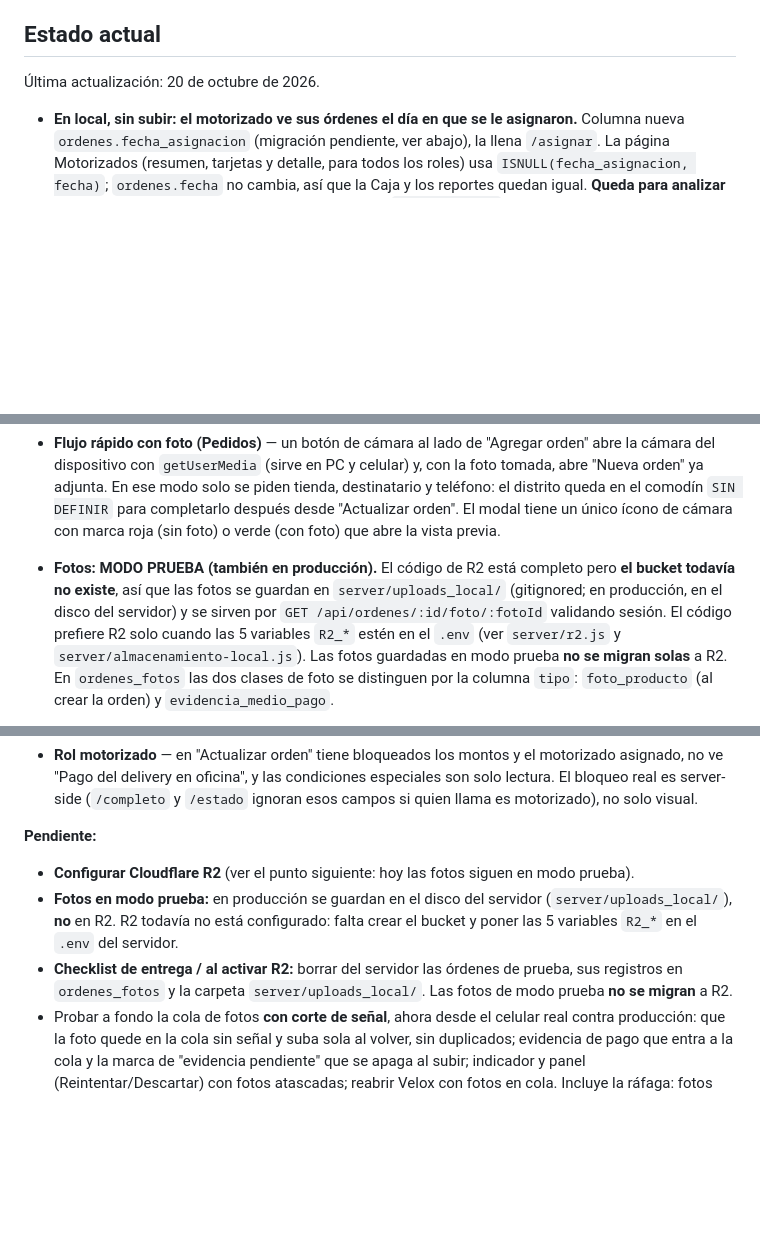
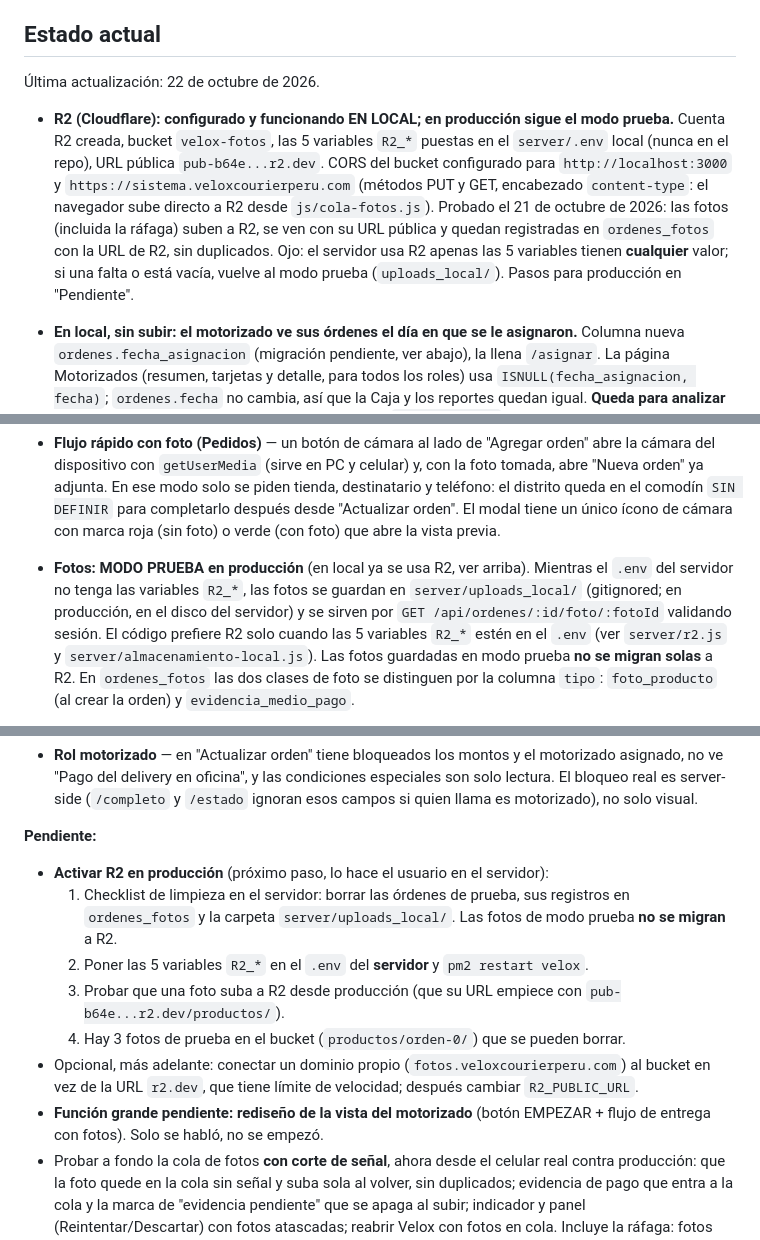
Before and after one commit to davidluquevillarruel-max/velox-courier, a Markdown page: CLAUDE.md, 3 parts joined by grey strips. Drawn GitHub-style; blank space fills up the shorter version.

Commit message:
docs: estado de R2 (funcionando en local) y pendientes para produccion
Co-Authored-By: Claude Opus 5.5 <noreply@anthropic.com>

```diff
--- a/CLAUDE.md
+++ b/CLAUDE.md
@@ -10,7 +10,17 @@ Velox Courier — internal management system for a courier/delivery company in L
 
 ## Estado actual
 
-Última actualización: 20 de octubre de 2026.
+Última actualización: 22 de octubre de 2026.
+
+- **R2 (Cloudflare): configurado y funcionando EN LOCAL; en producción sigue el modo prueba.**
+  Cuenta R2 creada, bucket `velox-fotos`, las 5 variables `R2_*` puestas en el `server/.env`
+  local (nunca en el repo), URL pública `pub-b64e...r2.dev`. CORS del bucket configurado para
+  `http://localhost:3000` y `https://sistema.veloxcourierperu.com` (métodos PUT y GET,
+  encabezado `content-type`: el navegador sube directo a R2 desde `js/cola-fotos.js`).
+  Probado el 21 de octubre de 2026: las fotos (incluida la ráfaga) suben a R2, se ven con su
+  URL pública y quedan registradas en `ordenes_fotos` con la URL de R2, sin duplicados.
+  Ojo: el servidor usa R2 apenas las 5 variables tienen **cualquier** valor; si una falta o
+  está vacía, vuelve al modo prueba (`uploads_local/`). Pasos para producción en "Pendiente".
 
 - **En local, sin subir: el motorizado ve sus órdenes el día en que se le asignaron.** Columna
   nueva `ordenes.fecha_asignacion` (migración pendiente, ver abajo), la llena `/asignar`. La
@@ -88,9 +98,9 @@ Velox Courier — internal management system for a courier/delivery company in L
   destinatario y teléfono: el distrito queda en el comodín `SIN DEFINIR` para
   completarlo después desde "Actualizar orden". El modal tiene un único ícono de cámara
   con marca roja (sin foto) o verde (con foto) que abre la vista previa.
-- **Fotos: MODO PRUEBA (también en producción).** El código de R2 está completo pero **el
-  bucket todavía no existe**, así que las fotos se guardan en `server/uploads_local/`
-  (gitignored; en producción, en el disco del servidor) y se
+- **Fotos: MODO PRUEBA en producción** (en local ya se usa R2, ver arriba). Mientras el
+  `.env` del servidor no tenga las variables `R2_*`, las fotos se guardan en
+  `server/uploads_local/` (gitignored; en producción, en el disco del servidor) y se
   sirven por `GET /api/ordenes/:id/foto/:fotoId` validando sesión. El código prefiere R2
   solo cuando las 5 variables `R2_*` estén en el `.env` (ver `server/r2.js` y
   `server/almacenamiento-local.js`). Las fotos guardadas en modo prueba **no se migran
@@ -142,13 +152,18 @@ Velox Courier — internal management system for a courier/delivery company in L
   quien llama es motorizado), no solo visual.
 
 **Pendiente:**
-- **Configurar Cloudflare R2** (ver el punto siguiente: hoy las fotos siguen en modo prueba).
-- **Fotos en modo prueba:** en producción se guardan en el disco del servidor
-  (`server/uploads_local/`), **no** en R2. R2 todavía no está configurado: falta crear el
-  bucket y poner las 5 variables `R2_*` en el `.env` del servidor.
-- **Checklist de entrega / al activar R2:** borrar del servidor las órdenes de prueba, sus
-  registros en `ordenes_fotos` y la carpeta `server/uploads_local/`. Las fotos de modo
-  prueba **no se migran** a R2.
+- **Activar R2 en producción** (próximo paso, lo hace el usuario en el servidor):
+  1. Checklist de limpieza en el servidor: borrar las órdenes de prueba, sus registros en
+     `ordenes_fotos` y la carpeta `server/uploads_local/`. Las fotos de modo prueba **no se
+     migran** a R2.
+  2. Poner las 5 variables `R2_*` en el `.env` del **servidor** y `pm2 restart velox`.
+  3. Probar que una foto suba a R2 desde producción (que su URL empiece con
+     `pub-b64e...r2.dev/productos/`).
+  4. Hay 3 fotos de prueba en el bucket (`productos/orden-0/`) que se pueden borrar.
+- Opcional, más adelante: conectar un dominio propio (`fotos.veloxcourierperu.com`) al bucket
+  en vez de la URL `r2.dev`, que tiene límite de velocidad; después cambiar `R2_PUBLIC_URL`.
+- **Función grande pendiente: rediseño de la vista del motorizado** (botón EMPEZAR + flujo de
+  entrega con fotos). Solo se habló, no se empezó.
 - Probar a fondo la cola de fotos **con corte de señal**, ahora desde el celular real
   contra producción: que la foto quede en la cola sin señal y suba sola al volver, sin
   duplicados; evidencia de pago que entra a la cola y la marca de "evidencia pendiente" que
```
